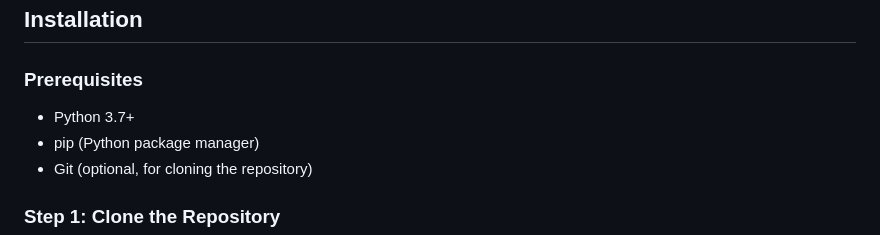
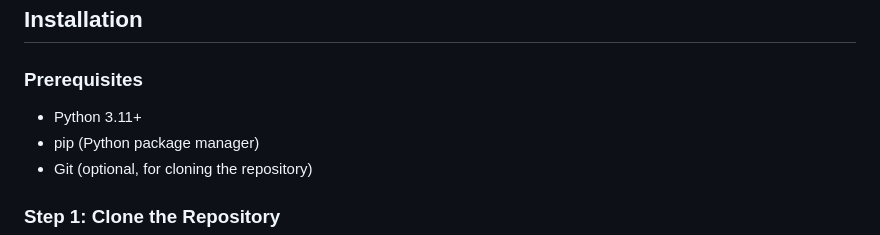
Before and after one commit to Ekorz-boop/pa1475_LLM, a Markdown page: README.md, the part around the change. Rendered like a GitHub page.

```diff
--- a/README.md
+++ b/README.md
@@ -80,7 +80,7 @@ graph TD
 
 ### Prerequisites
 
-- Python 3.7+
+- Python 3.11+
 - pip (Python package manager)
 - Git (optional, for cloning the repository)
 
```
